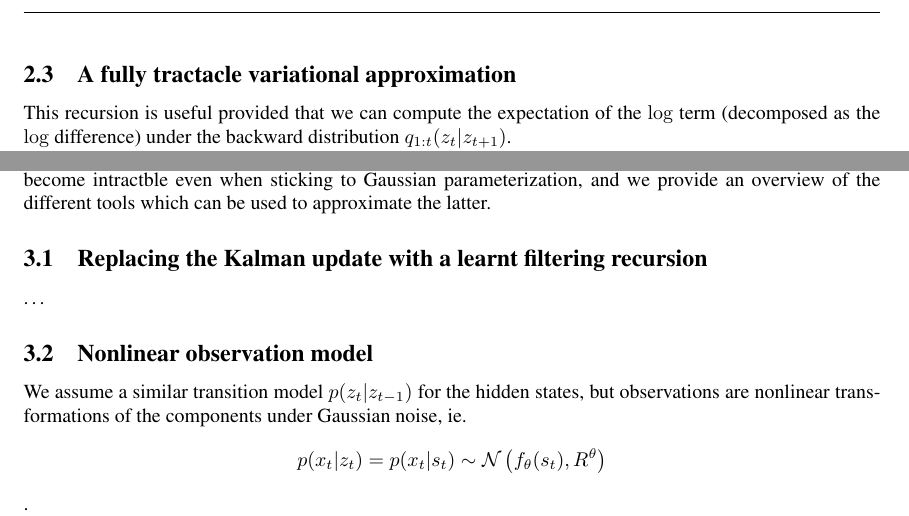
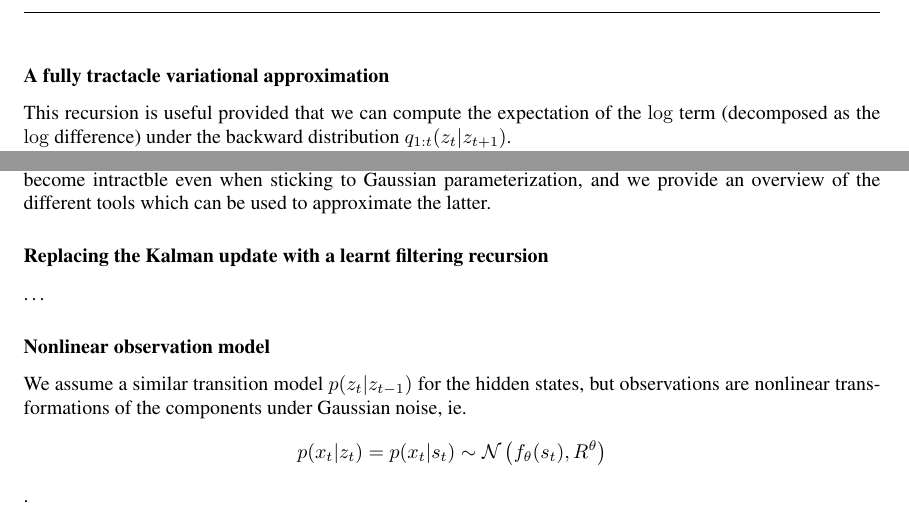
Before and after one commit to sylvainlc/21-variationalhmm, a LaTeX paper (variationalhmm.tex): two parts of pages 7 and 10 of 21, joined at a grey line, cut so that both start at the same text. Compiled offline with pdfLaTeX.

```diff
--- a/variationalhmm.tex
+++ b/variationalhmm.tex
@@ -470,7 +470,7 @@
     \tilde{q}_{1:t+1}(z_{t+1}|z_t) = \frac{\vbackward{t}\vfilt{t+1}}{\vfilt{t}}
 \end{equation}
 
-\subsection{A fully tractacle variational approximation}
+\subsubsection*{A fully tractacle variational approximation}
 This recursion is useful provided that we can compute the expectation of the $\log$ term (decomposed as the $\log$ difference) under the backward distribution $\vbackward{t}$.
 
 In a general HMM, we know that:
@@ -591,10 +591,10 @@
 
 In the VAE litterature, powerful variational families (e.g. normalizing flows) are now frequently considered to obtain expressive posteriors. However, we show in this section that many terms in section \ref{linear_gauss} become intractble even when sticking to Gaussian parameterization, and we provide an overview of the different tools which can be used to approximate the latter.
 
-\subsection{Replacing the Kalman update with a learnt filtering recursion}
+\subsubsection*{Replacing the Kalman update with a learnt filtering recursion}
 \dots
 
-\subsection{Nonlinear observation model}
+\subsubsection*{Nonlinear observation model}
 
 We assume a similar transition model $p(z_t|z_{t-1})$ for the hidden states, but observations are nonlinear transformations of the components under Gaussian noise, ie. $$p(x_t|z_t) = p(x_t|s_t) \sim \gaussian{f_\theta(s_t)}{R^\theta}$$.
 
```
Also changed, not shown: variationalhmm.tex (2 more changed lines).
